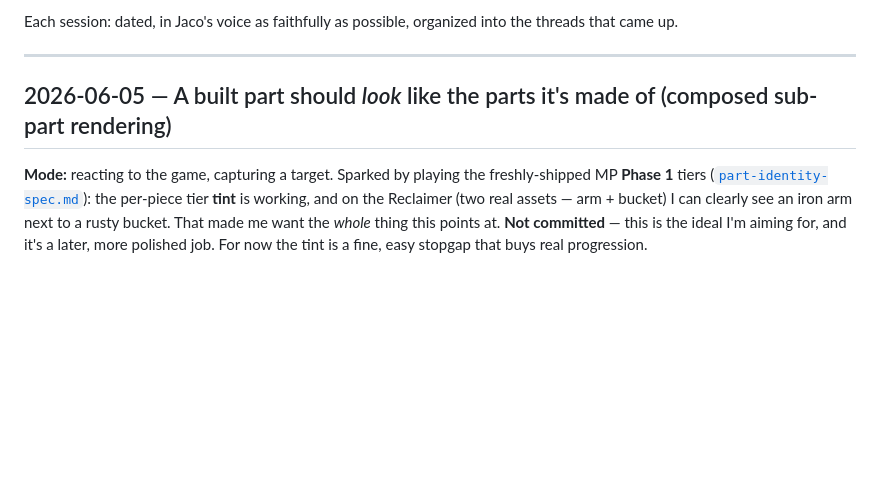
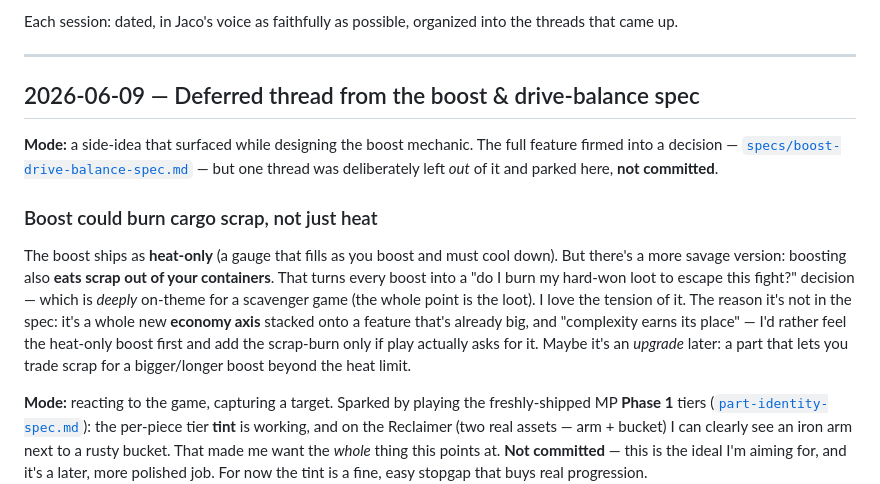
Before and after one commit to Jaxsbr/rigrunner, a Markdown page: docs/ideas.md, the part around the change. GitHub-like rendering; blank space fills up the shorter version.

```diff
--- a/docs/ideas.md
+++ b/docs/ideas.md
@@ -11,7 +11,21 @@ Each session: dated, in Jaco's voice as faithfully as possible, organized into t
 
 ---
 
-## 2026-06-05 — A built part should *look* like the parts it's made of (composed sub-part rendering)
+## 2026-06-09 — Deferred thread from the boost & drive-balance spec
+
+**Mode:** a side-idea that surfaced while designing the boost mechanic. The full feature firmed into a
+decision — [`specs/boost-drive-balance-spec.md`](specs/boost-drive-balance-spec.md) — but one thread was
+deliberately left *out* of it and parked here, **not committed**.
+
+### Boost could burn cargo scrap, not just heat
+The boost ships as **heat-only** (a gauge that fills as you boost and must cool down). But there's a
+more savage version: boosting also **eats scrap out of your containers**. That turns every boost into a
+"do I burn my hard-won loot to escape this fight?" decision — which is *deeply* on-theme for a scavenger
+game (the whole point is the loot). I love the tension of it. The reason it's not in the spec: it's a
+whole new **economy axis** stacked onto a feature that's already big, and "complexity earns its place" —
+I'd rather feel the heat-only boost first and add the scrap-burn only if play actually asks for it. Maybe
+it's an *upgrade* later: a part that lets you trade scrap for a bigger/longer boost beyond the heat limit.
+
 
 **Mode:** reacting to the game, capturing a target. Sparked by playing the freshly-shipped MP **Phase 1**
 tiers ([`part-identity-spec.md`](specs/part-identity-spec.md)): the per-piece tier **tint** is working, and on
```
Also changed, not shown: docs/specs/boost-drive-balance-spec.md (added, +296 -0 lines).
